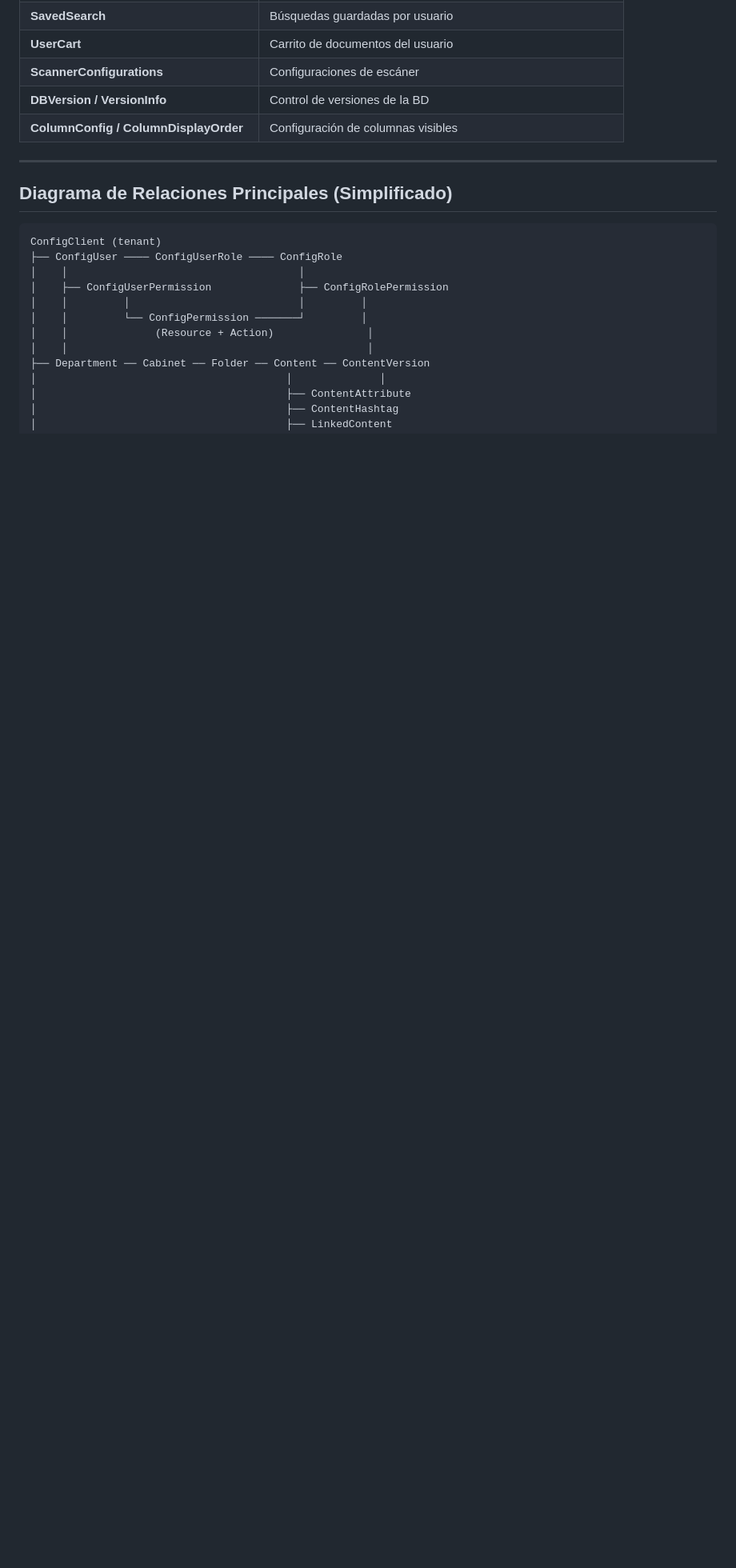
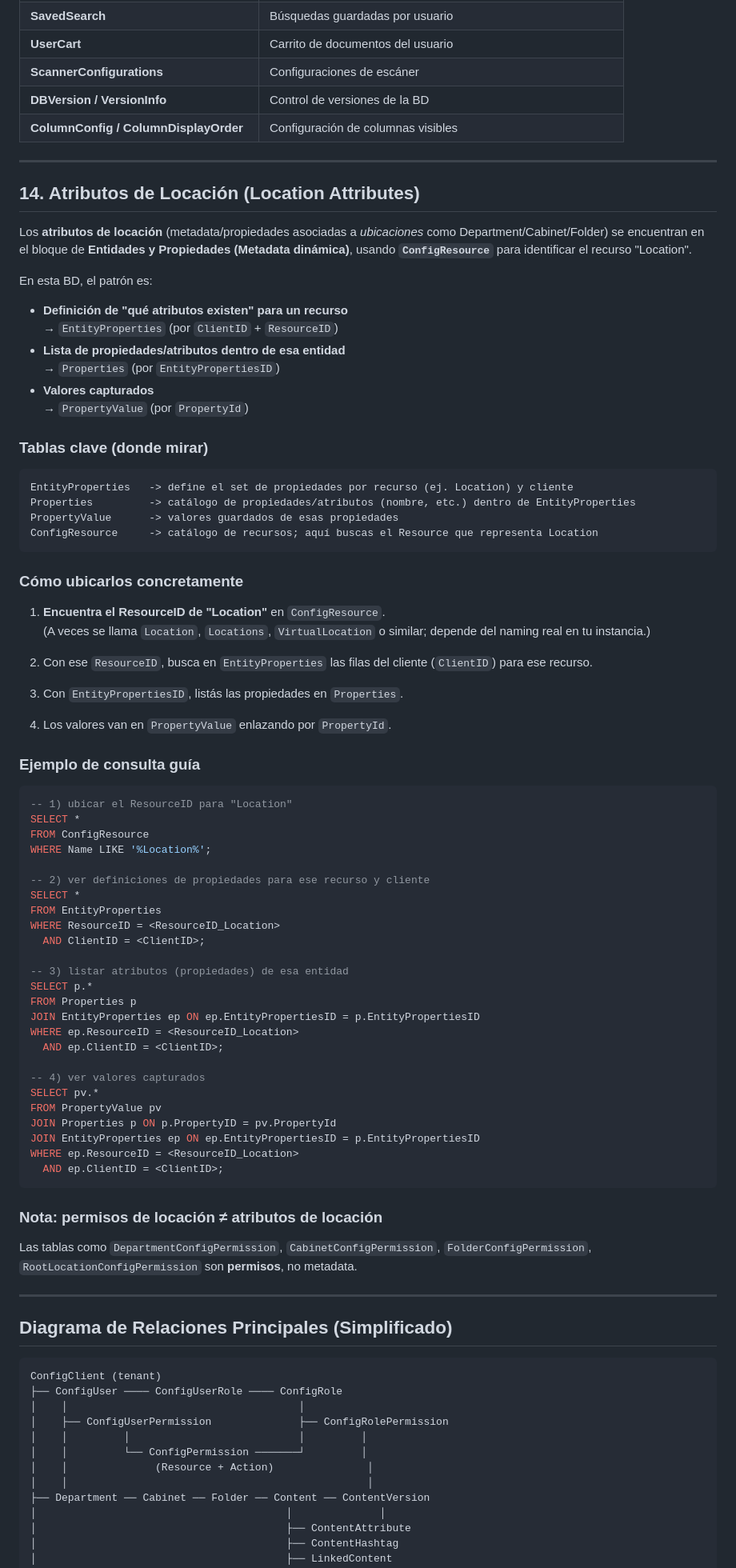
Before and after one commit to diego-jacome/qa-documentation, a Markdown page: databases/DynamicDocsTest_Database_Analysis.md, the part around one of its changes. Shown at 80% size. GitHub-like rendering; blank space fills up the shorter version.

Commit message:
Add index. Add detailed sections on location attributes and SQL query examples to DynamicDocsTest Database Analysis

````diff
--- a/databases/DynamicDocsTest_Database_Analysis.md
+++ b/databases/DynamicDocsTest_Database_Analysis.md
@@ -222,6 +244,75 @@ Department (ej: "Contabilidad")
 | **ScannerConfigurations** | Configuraciones de escáner |
 | **DBVersion / VersionInfo** | Control de versiones de la BD |
 | **ColumnConfig / ColumnDisplayOrder** | Configuración de columnas visibles |
+
+---
+
+## 14. Atributos de Locación (Location Attributes)
+
+Los **atributos de locación** (metadata/propiedades asociadas a *ubicaciones* como Department/Cabinet/Folder) se encuentran en el bloque de **Entidades y Propiedades (Metadata dinámica)**, usando **`ConfigResource`** para identificar el recurso "Location".
+
+En esta BD, el patrón es:
+
+- **Definición de "qué atributos existen" para un recurso**
+  → `EntityProperties` (por `ClientID` + `ResourceID`)
+- **Lista de propiedades/atributos dentro de esa entidad**
+  → `Properties` (por `EntityPropertiesID`)
+- **Valores capturados**
+  → `PropertyValue` (por `PropertyId`)
+
+### Tablas clave (donde mirar)
+
+```text
+EntityProperties   -> define el set de propiedades por recurso (ej. Location) y cliente
+Properties         -> catálogo de propiedades/atributos (nombre, etc.) dentro de EntityProperties
+PropertyValue      -> valores guardados de esas propiedades
+ConfigResource     -> catálogo de recursos; aquí buscas el Resource que representa Location
+```
+
+### Cómo ubicarlos concretamente
+
+1) **Encuentra el ResourceID de "Location"** en `ConfigResource`.
+   (A veces se llama `Location`, `Locations`, `VirtualLocation` o similar; depende del naming real en tu instancia.)
+
+2) Con ese `ResourceID`, busca en `EntityProperties` las filas del cliente (`ClientID`) para ese recurso.
+
+3) Con `EntityPropertiesID`, listás las propiedades en `Properties`.
+
+4) Los valores van en `PropertyValue` enlazando por `PropertyId`.
+
+### Ejemplo de consulta guía
+
+```sql
+-- 1) ubicar el ResourceID para "Location"
+SELECT *
+FROM ConfigResource
+WHERE Name LIKE '%Location%';
+
+-- 2) ver definiciones de propiedades para ese recurso y cliente
+SELECT *
+FROM EntityProperties
+WHERE ResourceID = <ResourceID_Location>
+  AND ClientID = <ClientID>;
+
+-- 3) listar atributos (propiedades) de esa entidad
+SELECT p.*
+FROM Properties p
+JOIN EntityProperties ep ON ep.EntityPropertiesID = p.EntityPropertiesID
+WHERE ep.ResourceID = <ResourceID_Location>
+  AND ep.ClientID = <ClientID>;
+
+-- 4) ver valores capturados
+SELECT pv.*
+FROM PropertyValue pv
+JOIN Properties p ON p.PropertyID = pv.PropertyId
+JOIN EntityProperties ep ON ep.EntityPropertiesID = p.EntityPropertiesID
+WHERE ep.ResourceID = <ResourceID_Location>
+  AND ep.ClientID = <ClientID>;
+```
+
+### Nota: permisos de locación ≠ atributos de locación
+
+Las tablas como `DepartmentConfigPermission`, `CabinetConfigPermission`, `FolderConfigPermission`, `RootLocationConfigPermission` son **permisos**, no metadata.
 
 ---
 
````
Also changed, not shown: other parts of databases/DynamicDocsTest_Database_Analysis.md (+22 -0 lines).
